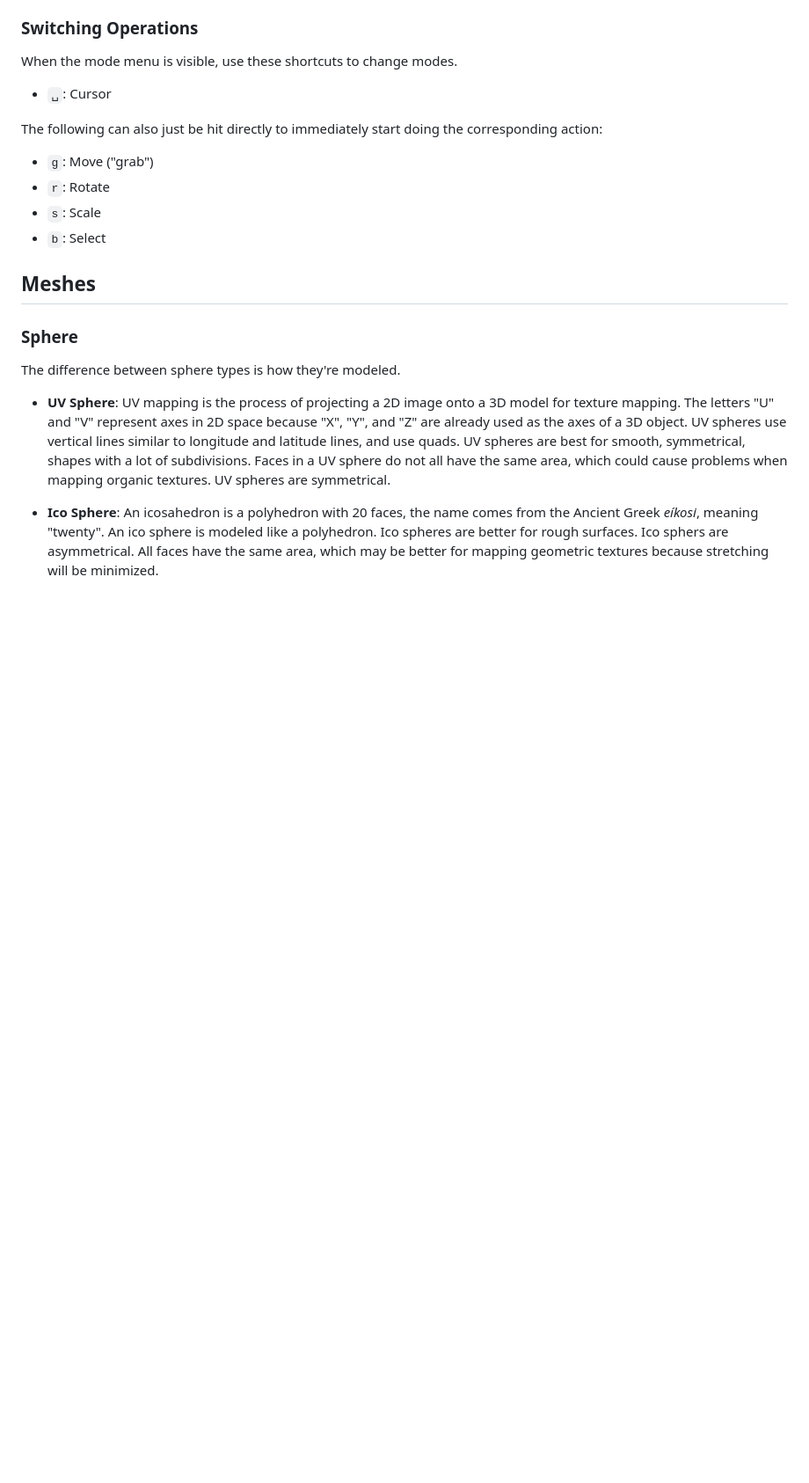
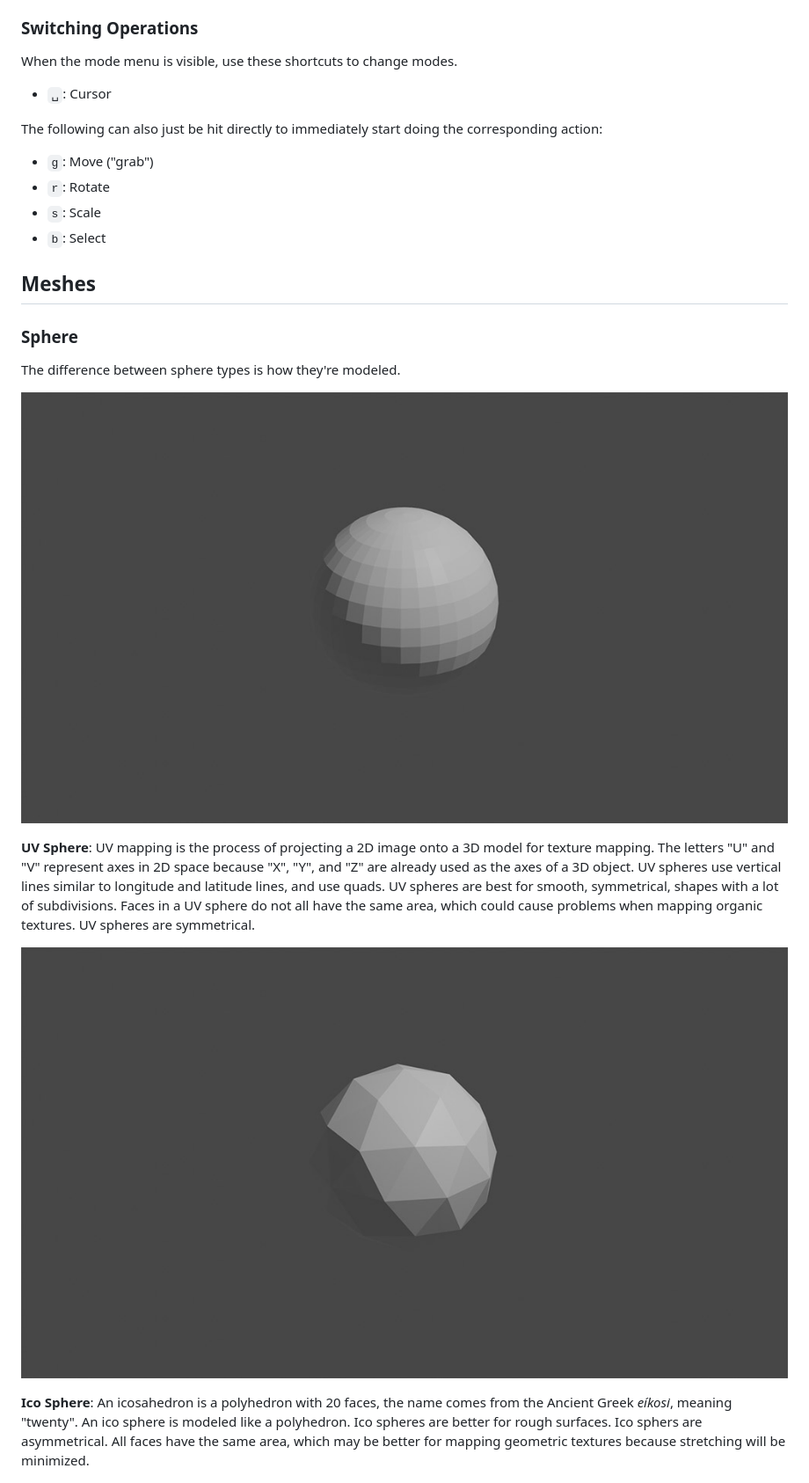
Before and after one commit to robenkleene/design-references, a Markdown page: blender/blender-modeling.md, the part around the change. Shown at 88% size. Rendered like a GitHub page; pictures changed too: blender/assets/blender-icosphere.jpg (added), blender/assets/blender-uv-sphere.jpg (added); blank space fills up the shorter version.

```diff
--- a/blender/blender-modeling.md
+++ b/blender/blender-modeling.md
@@ -23,9 +23,13 @@ The following can also just be hit directly to immediately start doing the corre
 
 The difference between sphere types is how they're modeled.
 
-- **UV Sphere**: UV mapping is the process of projecting a 2D image onto a 3D model for texture mapping. The letters "U" and "V" represent axes in 2D space because "X", "Y", and "Z" are already used as the axes of a 3D object. UV spheres use vertical lines similar to longitude and latitude lines, and use quads. UV spheres are best for smooth, symmetrical, shapes with a lot of subdivisions. Faces in a UV sphere do not all have the same area, which could cause problems when mapping organic textures. UV spheres are symmetrical.
+![UV Sphere](assets/blender-uv-sphere.jpg)
 
-- **Ico Sphere**: An icosahedron is a polyhedron with 20 faces, the name comes from the Ancient Greek *eíkosi*, meaning "twenty". An ico sphere is modeled like a polyhedron. Ico spheres are better for rough surfaces. Ico sphers are asymmetrical. All faces have the same area, which may be better for mapping geometric textures because stretching will be minimized.
+**UV Sphere**: UV mapping is the process of projecting a 2D image onto a 3D model for texture mapping. The letters "U" and "V" represent axes in 2D space because "X", "Y", and "Z" are already used as the axes of a 3D object. UV spheres use vertical lines similar to longitude and latitude lines, and use quads. UV spheres are best for smooth, symmetrical, shapes with a lot of subdivisions. Faces in a UV sphere do not all have the same area, which could cause problems when mapping organic textures. UV spheres are symmetrical.
+
+![Icosphere](assets/blender-icosphere.jpg)
+
+**Ico Sphere**: An icosahedron is a polyhedron with 20 faces, the name comes from the Ancient Greek *eíkosi*, meaning "twenty". An ico sphere is modeled like a polyhedron. Ico spheres are better for rough surfaces. Ico sphers are asymmetrical. All faces have the same area, which may be better for mapping geometric textures because stretching will be minimized.
 
 ![Ico Sphere vs. UV Sphere](assets/blender-ico-sphere-vs-uv-sphere-1.png)
 
```
